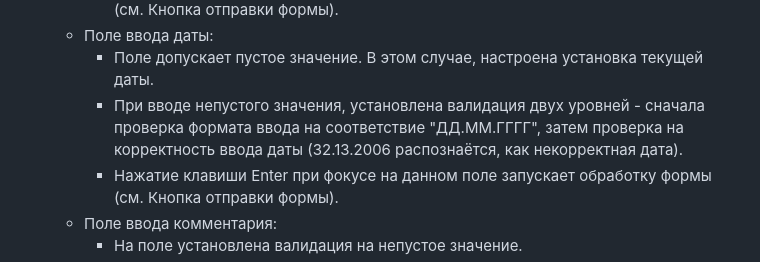
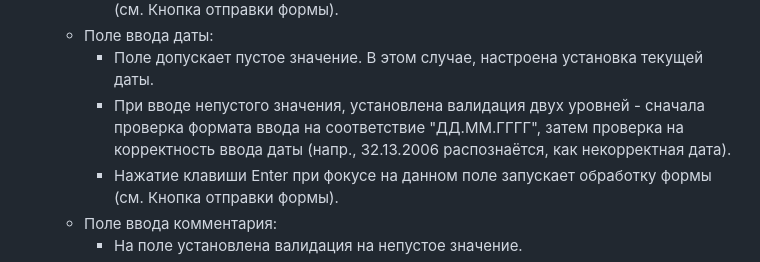
Before and after one commit to Elon26/comments, a Markdown page: README.md, the part around the change. Drawn GitHub-style.

```diff
--- a/README.md
+++ b/README.md
@@ -13,7 +13,7 @@
         <li>Поле ввода даты:
           <ul>
             <li>Поле допускает пустое значение. В этом случае, настроена установка текущей даты.</li>
-            <li>При вводе непустого значения, установлена валидация двух уровней - сначала проверка формата ввода на соответствие "ДД.ММ.ГГГГ", затем проверка на корректность ввода даты (32.13.2006 распознаётся, как некорректная дата).</li>
+            <li>При вводе непустого значения, установлена валидация двух уровней - сначала проверка формата ввода на соответствие "ДД.ММ.ГГГГ", затем проверка на корректность ввода даты (напр., 32.13.2006 распознаётся, как некорректная дата).</li>
             <li>Нажатие клавиши Enter при фокусе на данном поле запускает обработку формы (см. Кнопка отправки формы).</li>
           </ul>
         </li>
```
